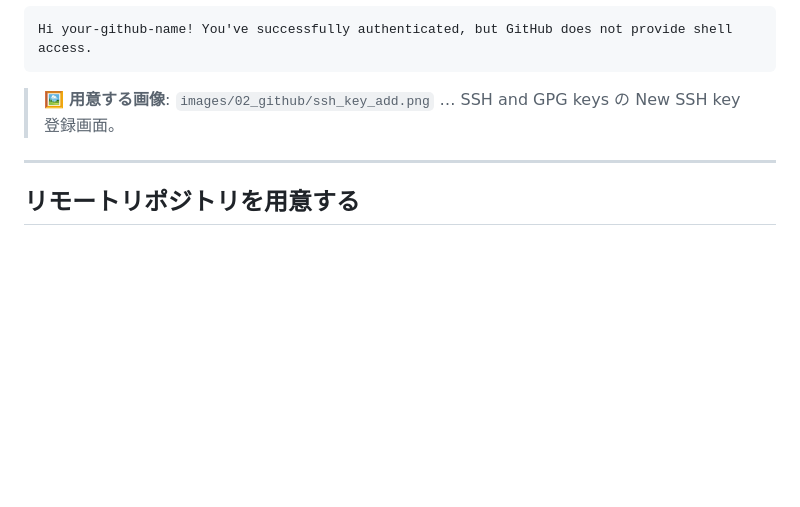
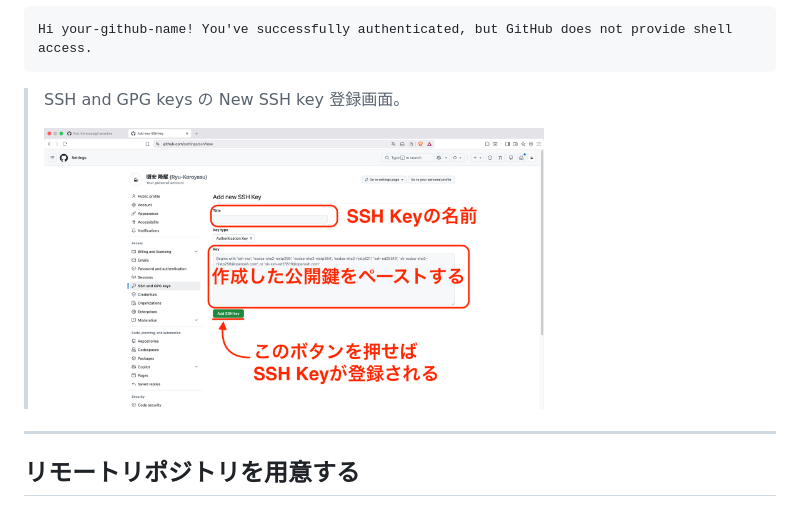
Before and after one commit to Ryu-Koroyasu/git-practice, a Markdown page: 02_GitHub編.md, the part around one of its changes. GitHub-like rendering; pictures changed too: images/02_github/ssh_key_add.png (added); blank space fills up the shorter version.

````diff
--- a/02_GitHub編.md
+++ b/02_GitHub編.md
@@ -244,7 +252,9 @@ ssh -T git@github.com
 Hi your-github-name! You've successfully authenticated, but GitHub does not provide shell access.
 ```
 
-> 🖼️ **用意する画像**: `images/02_github/ssh_key_add.png` … SSH and GPG keys の New SSH key 登録画面。
+> SSH and GPG keys の New SSH key 登録画面。
+>
+> <img src="images/02_github/ssh_key_add.png" alt="SSH鍵登録画面" width="500">
 
 ---
 
````
Also changed, not shown: other parts of 02_GitHub編.md (+12 -4 lines), images/02_github/create_token.png (added), images/02_github/create_token_setting.png (added), images/02_github/pat_scopes.png (added).
